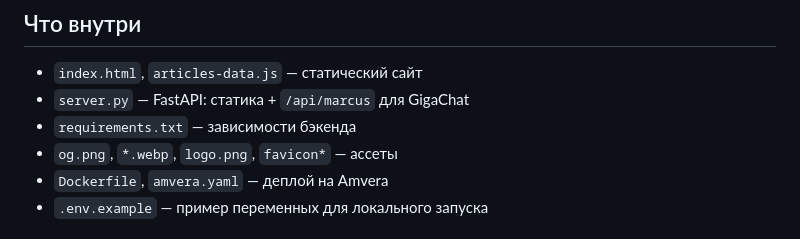
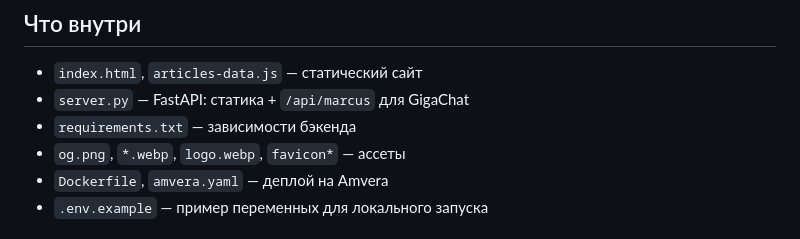
Before and after one commit to maxxmoto/nauchiis, a Markdown page: README.md, the part around the change. Drawn GitHub-style.

Commit message:
docs: update asset reference

```diff
--- a/README.md
+++ b/README.md
@@ -12,7 +12,7 @@
 - `index.html`, `articles-data.js` — статический сайт
 - `server.py` — FastAPI: статика + `/api/marcus` для GigaChat
 - `requirements.txt` — зависимости бэкенда
-- `og.png`, `*.webp`, `logo.png`, `favicon*` — ассеты
+- `og.png`, `*.webp`, `logo.webp`, `favicon*` — ассеты
 - `Dockerfile`, `amvera.yaml` — деплой на Amvera
 - `.env.example` — пример переменных для локального запуска
 
```
